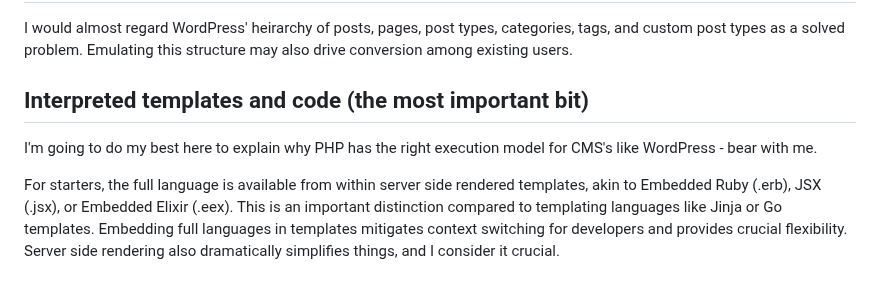
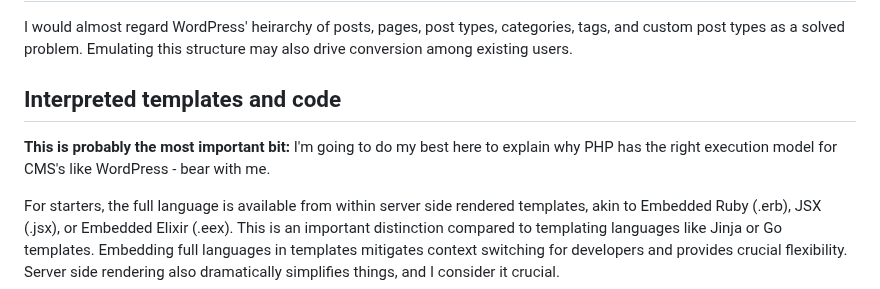
Before and after one commit to Moosieus/blog, a Markdown page: content/wordpress.md, the part around the change. GitHub-like rendering.

Commit message:
change heading

```diff
--- a/content/wordpress.md
+++ b/content/wordpress.md
@@ -33,8 +33,8 @@ Any successor CMS would do well to either have these features built in, or maint
 ## Posts, Pages, and Taxonomy
 I would almost regard WordPress' heirarchy of posts, pages, post types, categories, tags, and custom post types as a solved problem. Emulating this structure may also drive conversion among existing users.
 
-## Interpreted templates and code (the most important bit)
-I'm going to do my best here to explain why PHP has the right execution model for CMS's like WordPress - bear with me.
+## Interpreted templates and code
+**This is probably the most important bit:** I'm going to do my best here to explain why PHP has the right execution model for CMS's like WordPress - bear with me.
 
 For starters, the full language is available from within server side rendered templates, akin to Embedded Ruby (.erb), JSX (.jsx), or Embedded Elixir (.eex). This is an important distinction compared to templating languages like Jinja or Go templates. Embedding full languages in templates mitigates context switching for developers and provides crucial flexibility. Server side rendering also dramatically simplifies things, and I consider it crucial.
 
```
